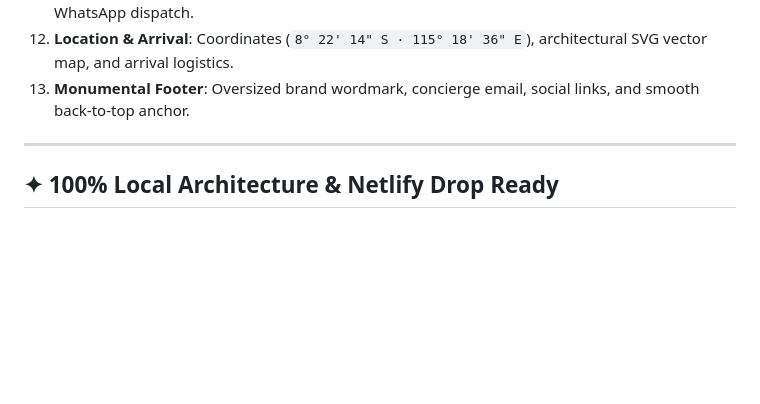
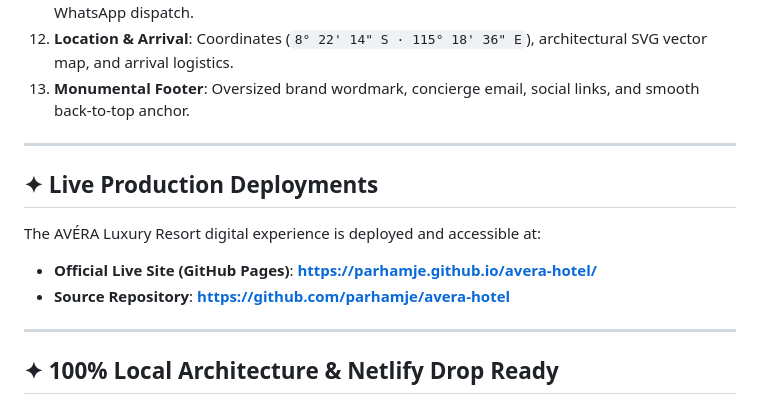
Before and after one commit to parhamje/avera-hotel, a Markdown page: README.md, the part around the change. Rendered like a GitHub page; blank space fills up the shorter version.

Commit message:
docs: add live GitHub Pages production URL

```diff
--- a/README.md
+++ b/README.md
@@ -113,6 +113,15 @@ To achieve true, zero-lag 60 FPS scrubbing in browser hardware decoders, two cri
 
 ---
 
+## ✦ Live Production Deployments
+
+The AVÉRA Luxury Resort digital experience is deployed and accessible at:
+
+* **Official Live Site (GitHub Pages)**: **[https://parhamje.github.io/avera-hotel/](https://parhamje.github.io/avera-hotel/)**
+* **Source Repository**: **[https://github.com/parhamje/avera-hotel](https://github.com/parhamje/avera-hotel)**
+
+---
+
 ## ✦ 100% Local Architecture & Netlify Drop Ready
 
 This project is **100% self-contained and offline-ready**. It makes **zero external CDN or font requests**:
```
